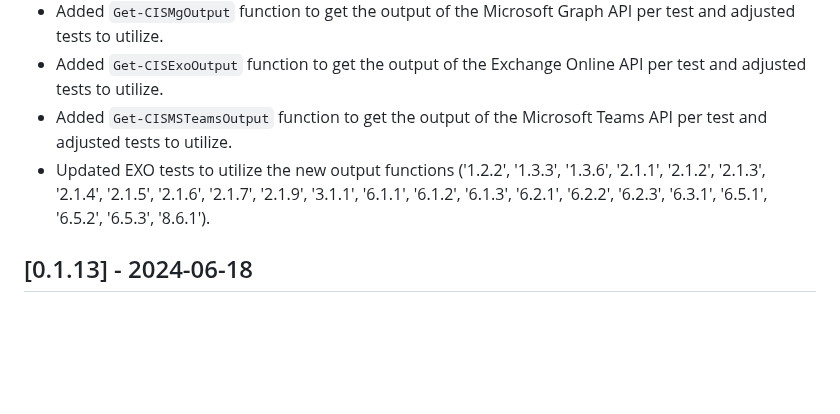
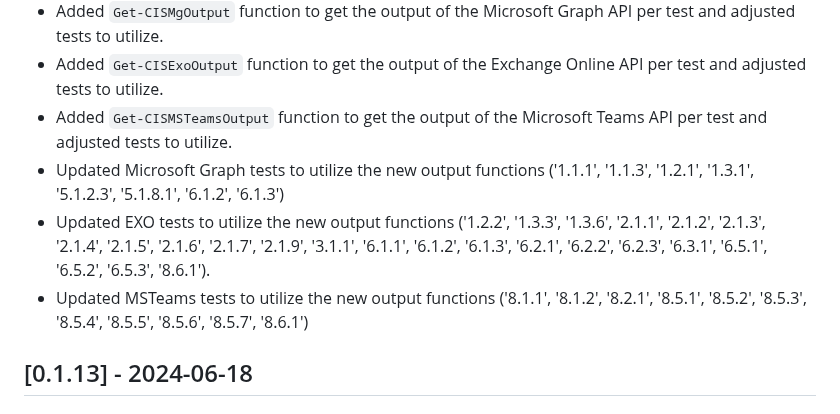
Before and after one commit to CriticalSolutionsNetwork/M365FoundationsCISReport, a Markdown page: CHANGELOG.md, the part around the change. Drawn GitHub-style; blank space fills up the shorter version.

Commit message:
docs: Update CHANGELOG

```diff
--- a/CHANGELOG.md
+++ b/CHANGELOG.md
@@ -18,7 +18,9 @@ The format is based on and uses the types of changes according to [Keep a Change
 - Added `Get-CISMgOutput` function to get the output of the Microsoft Graph API per test and adjusted tests to utilize.
 - Added `Get-CISExoOutput` function to get the output of the Exchange Online API per test and adjusted tests to utilize.
 - Added `Get-CISMSTeamsOutput` function to get the output of the Microsoft Teams API per test and adjusted tests to utilize.
+- Updated Microsoft Graph tests to utilize the new output functions ('1.1.1', '1.1.3', '1.2.1', '1.3.1', '5.1.2.3', '5.1.8.1', '6.1.2', '6.1.3')
 - Updated EXO tests to utilize the new output functions ('1.2.2', '1.3.3', '1.3.6', '2.1.1', '2.1.2', '2.1.3', '2.1.4', '2.1.5', '2.1.6', '2.1.7', '2.1.9', '3.1.1', '6.1.1', '6.1.2', '6.1.3', '6.2.1', '6.2.2', '6.2.3', '6.3.1', '6.5.1', '6.5.2', '6.5.3', '8.6.1').
+- Updated MSTeams tests to utilize the new output functions ('8.1.1', '8.1.2', '8.2.1', '8.5.1', '8.5.2', '8.5.3', '8.5.4', '8.5.5', '8.5.6', '8.5.7', '8.6.1')
 
 ## [0.1.13] - 2024-06-18
 
```
